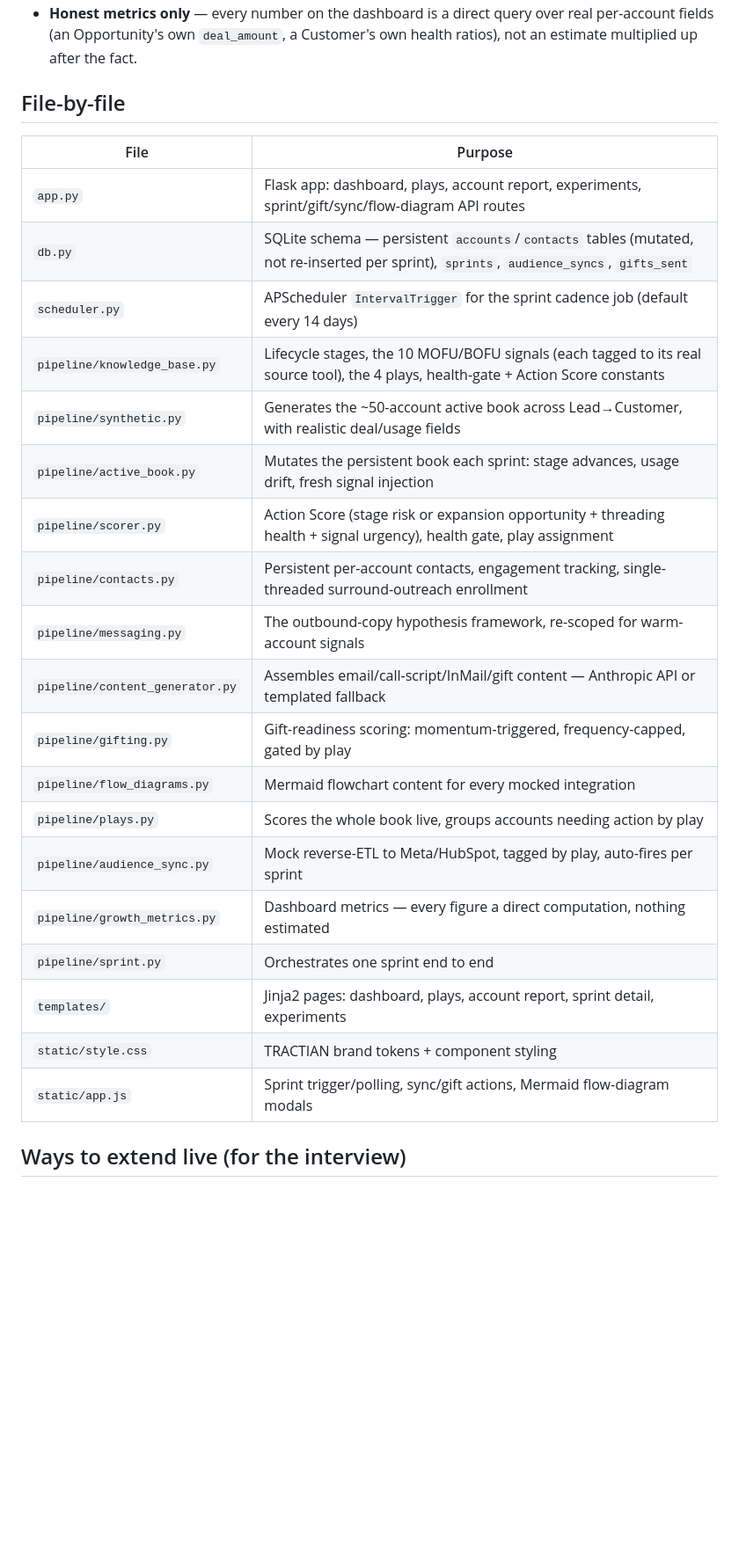
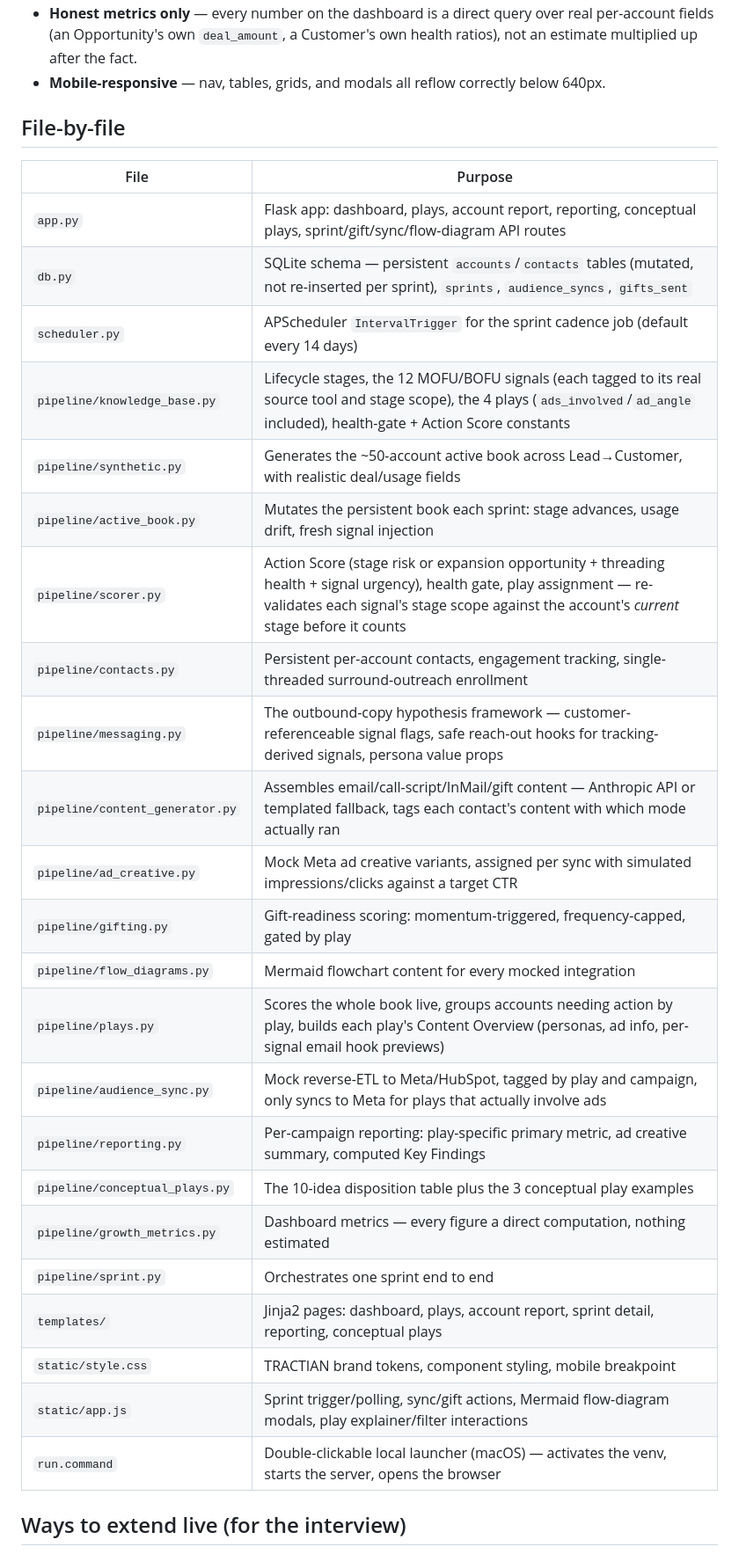
Before and after one commit to jtwood7/GTM-Dashboard, a Markdown page: README.md, the part around one of its changes. Shown at 88% size. Drawn GitHub-style; blank space fills up the shorter version.

```diff
--- a/README.md
+++ b/README.md
@@ -52,30 +81,35 @@ the templated fallback — the app works identically either way.
 - **Honest metrics only** — every number on the dashboard is a direct query over real
-  per-account fields (an Opportunity's own `deal_amount`, a Customer's own health ratios), not
-  an estimate multiplied up after the fact.
+  per-account fields (an Opportunity's own `deal_amount`, a Customer's own health ratios), not an
+  estimate multiplied up after the fact.
+- **Mobile-responsive** — nav, tables, grids, and modals all reflow correctly below 640px.
 
 ## File-by-file
 
 | File | Purpose |
 |---|---|
-| `app.py` | Flask app: dashboard, plays, account report, experiments, sprint/gift/sync/flow-diagram API routes |
+| `app.py` | Flask app: dashboard, plays, account report, reporting, conceptual plays, sprint/gift/sync/flow-diagram API routes |
 | `db.py` | SQLite schema — persistent `accounts`/`contacts` tables (mutated, not re-inserted per sprint), `sprints`, `audience_syncs`, `gifts_sent` |
 | `scheduler.py` | APScheduler `IntervalTrigger` for the sprint cadence job (default every 14 days) |
-| `pipeline/knowledge_base.py` | Lifecycle stages, the 10 MOFU/BOFU signals (each tagged to its real source tool), the 4 plays, health-gate + Action Score constants |
+| `pipeline/knowledge_base.py` | Lifecycle stages, the 12 MOFU/BOFU signals (each tagged to its real source tool and stage scope), the 4 plays (`ads_involved`/`ad_angle` included), health-gate + Action Score constants |
 | `pipeline/synthetic.py` | Generates the ~50-account active book across Lead→Customer, with realistic deal/usage fields |
 | `pipeline/active_book.py` | Mutates the persistent book each sprint: stage advances, usage drift, fresh signal injection |
-| `pipeline/scorer.py` | Action Score (stage risk or expansion opportunity + threading health + signal urgency), health gate, play assignment |
+| `pipeline/scorer.py` | Action Score (stage risk or expansion opportunity + threading health + signal urgency), health gate, play assignment — re-validates each signal's stage scope against the account's *current* stage before it counts |
 | `pipeline/contacts.py` | Persistent per-account contacts, engagement tracking, single-threaded surround-outreach enrollment |
-| `pipeline/messaging.py` | The outbound-copy hypothesis framework, re-scoped for warm-account signals |
-| `pipeline/content_generator.py` | Assembles email/call-script/InMail/gift content — Anthropic API or templated fallback |
+| `pipeline/messaging.py` | The outbound-copy hypothesis framework — customer-referenceable signal flags, safe reach-out hooks for tracking-derived signals, persona value props |
+| `pipeline/content_generator.py` | Assembles email/call-script/InMail/gift content — Anthropic API or templated fallback, tags each contact's content with which mode actually ran |
+| `pipeline/ad_creative.py` | Mock Meta ad creative variants, assigned per sync with simulated impressions/clicks against a target CTR |
 | `pipeline/gifting.py` | Gift-readiness scoring: momentum-triggered, frequency-capped, gated by play |
 | `pipeline/flow_diagrams.py` | Mermaid flowchart content for every mocked integration |
-| `pipeline/plays.py` | Scores the whole book live, groups accounts needing action by play |
-| `pipeline/audience_sync.py` | Mock reverse-ETL to Meta/HubSpot, tagged by play, auto-fires per sprint |
+| `pipeline/plays.py` | Scores the whole book live, groups accounts needing action by play, builds each play's Content Overview (personas, ad info, per-signal email hook previews) |
+| `pipeline/audience_sync.py` | Mock reverse-ETL to Meta/HubSpot, tagged by play and campaign, only syncs to Meta for plays that actually involve ads |
+| `pipeline/reporting.py` | Per-campaign reporting: play-specific primary metric, ad creative summary, computed Key Findings |
+| `pipeline/conceptual_plays.py` | The 10-idea disposition table plus the 3 conceptual play examples |
 | `pipeline/growth_metrics.py` | Dashboard metrics — every figure a direct computation, nothing estimated |
 | `pipeline/sprint.py` | Orchestrates one sprint end to end |
-| `templates/` | Jinja2 pages: dashboard, plays, account report, sprint detail, experiments |
-| `static/style.css` | TRACTIAN brand tokens + component styling |
-| `static/app.js` | Sprint trigger/polling, sync/gift actions, Mermaid flow-diagram modals |
+| `templates/` | Jinja2 pages: dashboard, plays, account report, sprint detail, reporting, conceptual plays |
+| `static/style.css` | TRACTIAN brand tokens, component styling, mobile breakpoint |
+| `static/app.js` | Sprint trigger/polling, sync/gift actions, Mermaid flow-diagram modals, play explainer/filter interactions |
+| `run.command` | Double-clickable local launcher (macOS) — activates the venv, starts the server, opens the browser |
 
 ## Ways to extend live (for the interview)
 
```
Also changed, not shown: other parts of README.md (+67 -35 lines).
